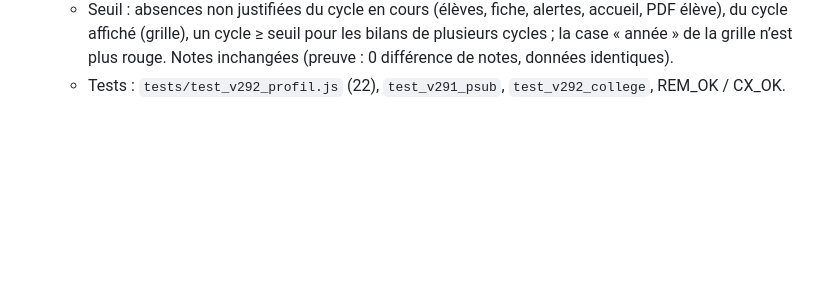
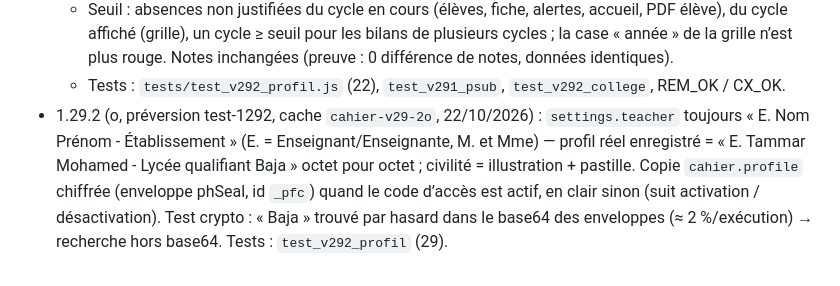
Before and after one commit to tammarmed-ux/cahier-journalier, a Markdown page: RELEASE-CHECKLIST.md, the part around the change. GitHub-like rendering; blank space fills up the shorter version.

Commit message:
RELEASE-CHECKLIST : 1.29.2 (o)

```diff
--- a/RELEASE-CHECKLIST.md
+++ b/RELEASE-CHECKLIST.md
@@ -145,3 +145,4 @@ Format de version : **1.<version>.<correctif>** (actuelle : 1.29.1 · suivante :
   - « Police arabe » déplacée dans « Thème et police » ; « Séances par cycle », « Enseignant / établissement », « Inscrire la date du jour… » retirés de l’écran (spp, teacher, autoDate gardés et utilisés) ; « Seuil d’alerte par cycle » dans Classes.
   - Seuil : absences non justifiées du cycle en cours (élèves, fiche, alertes, accueil, PDF élève), du cycle affiché (grille), un cycle ≥ seuil pour les bilans de plusieurs cycles ; la case « année » de la grille n’est plus rouge. Notes inchangées (preuve : 0 différence de notes, données identiques).
   - Tests : `tests/test_v292_profil.js` (22), `test_v291_psub`, `test_v292_college`, REM_OK / CX_OK.
+- 1.29.2 (o, préversion test-1292, cache `cahier-v29-2o`, 22/10/2026) : `settings.teacher` toujours « E. Nom Prénom - Établissement » (E. = Enseignant/Enseignante, M. et Mme) — profil réel enregistré = « E. Tammar Mohamed - Lycée qualifiant Baja » octet pour octet ; civilité = illustration + pastille. Copie `cahier.profile` chiffrée (enveloppe phSeal, id `_pfc`) quand le code d’accès est actif, en clair sinon (suit activation / désactivation). Test crypto : « Baja » trouvé par hasard dans le base64 des enveloppes (≈ 2 %/exécution) → recherche hors base64. Tests : `test_v292_profil` (29).
```
